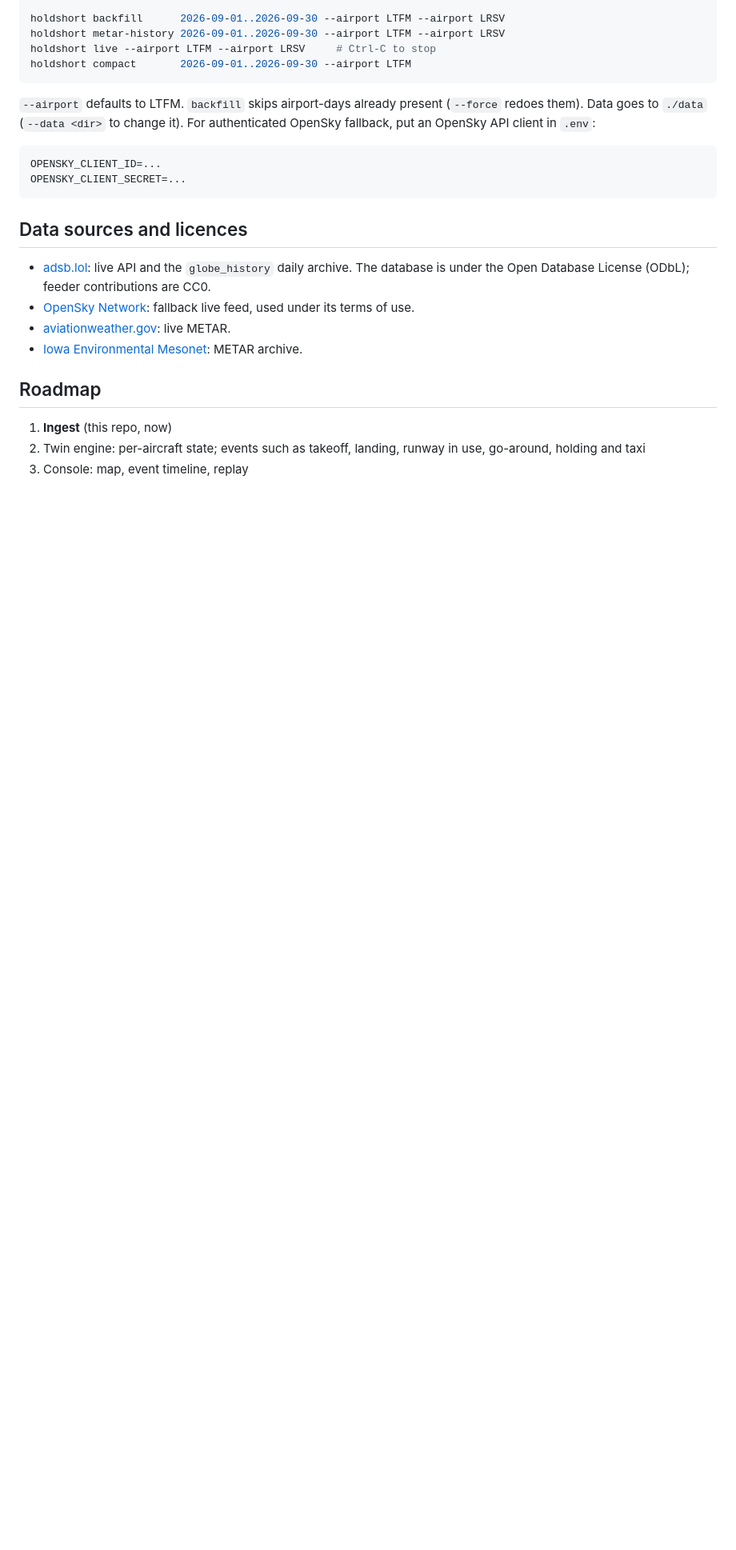
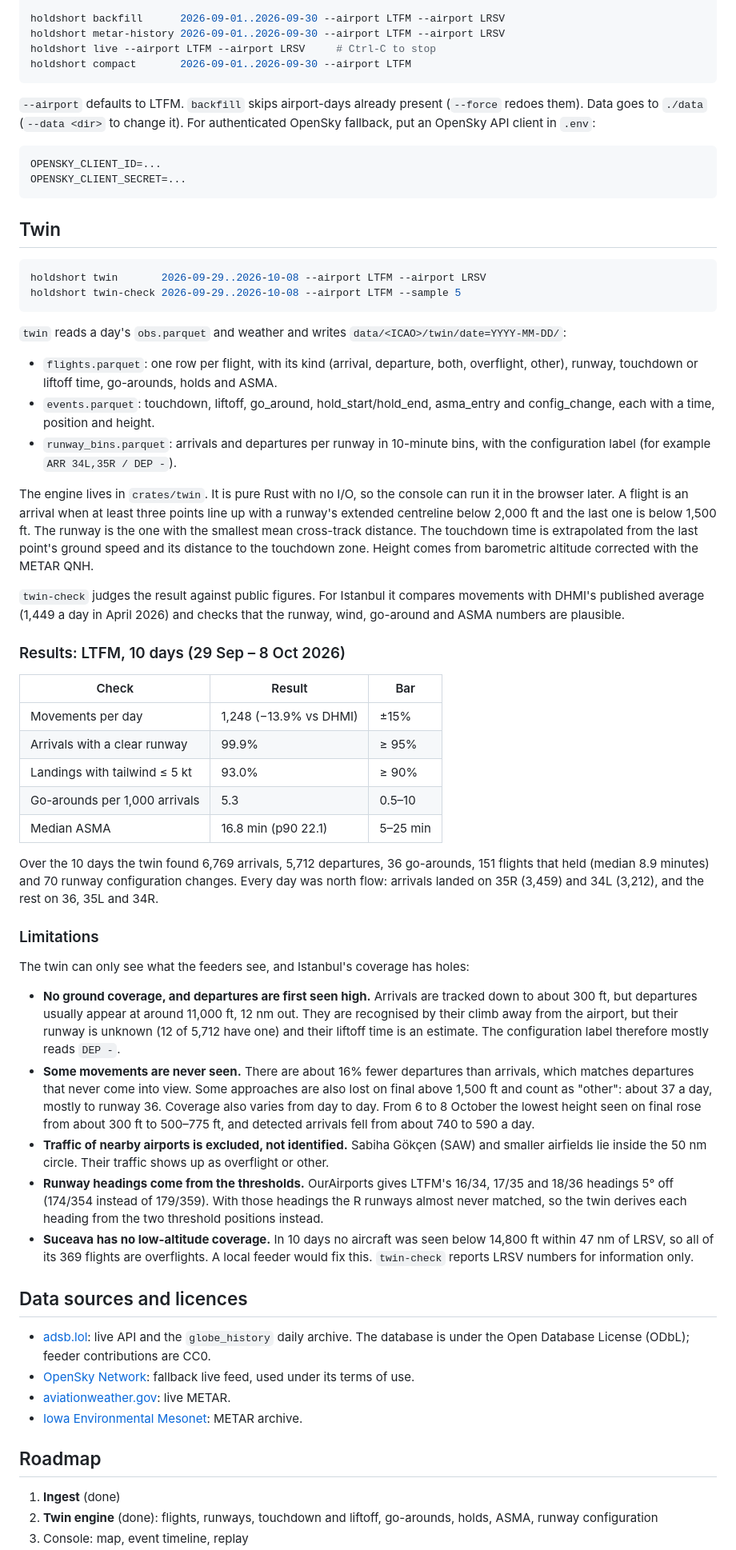
Before and after one commit to iliev-blnk/holdshort, a Markdown page: README.md, the part around one of its changes. Shown at 80% size. Rendered like a GitHub page; blank space fills up the shorter version.

Commit message:
Document the twin with 10-day results and its coverage limits

````diff
--- a/README.md
+++ b/README.md
@@ -77,6 +79,69 @@ OPENSKY_CLIENT_ID=...
 OPENSKY_CLIENT_SECRET=...
 ```
 
+## Twin
+
+```sh
+holdshort twin       2026-09-29..2026-10-08 --airport LTFM --airport LRSV
+holdshort twin-check 2026-09-29..2026-10-08 --airport LTFM --sample 5
+```
+
+`twin` reads a day's `obs.parquet` and weather and writes `data/<ICAO>/twin/date=YYYY-MM-DD/`:
+
+- `flights.parquet`: one row per flight, with its kind (arrival, departure, both, overflight,
+  other), runway, touchdown or liftoff time, go-arounds, holds and ASMA.
+- `events.parquet`: touchdown, liftoff, go_around, hold_start/hold_end, asma_entry and
+  config_change, each with a time, position and height.
+- `runway_bins.parquet`: arrivals and departures per runway in 10-minute bins, with the
+  configuration label (for example `ARR 34L,35R / DEP -`).
+
+The engine lives in `crates/twin`. It is pure Rust with no I/O, so the console can run it in the
+browser later. A flight is an arrival when at least three points line up with a runway's extended
+centreline below 2,000 ft and the last one is below 1,500 ft. The runway is the one with the
+smallest mean cross-track distance. The touchdown time is extrapolated from the last point's ground
+speed and its distance to the touchdown zone. Height comes from barometric altitude corrected with
+the METAR QNH.
+
+`twin-check` judges the result against public figures. For Istanbul it compares movements with
+DHMI's published average (1,449 a day in April 2026) and checks that the runway, wind, go-around
+and ASMA numbers are plausible.
+
+### Results: LTFM, 10 days (29 Sep – 8 Oct 2026)
+
+| Check | Result | Bar |
+| --- | --- | --- |
+| Movements per day | 1,248 (−13.9% vs DHMI) | ±15% |
+| Arrivals with a clear runway | 99.9% | ≥ 95% |
+| Landings with tailwind ≤ 5 kt | 93.0% | ≥ 90% |
+| Go-arounds per 1,000 arrivals | 5.3 | 0.5–10 |
+| Median ASMA | 16.8 min (p90 22.1) | 5–25 min |
+
+Over the 10 days the twin found 6,769 arrivals, 5,712 departures, 36 go-arounds, 151 flights
+that held (median 8.9 minutes) and 70 runway configuration changes. Every day was north flow:
+arrivals landed on 35R (3,459) and 34L (3,212), and the rest on 36, 35L and 34R.
+
+### Limitations
+
+The twin can only see what the feeders see, and Istanbul's coverage has holes:
+
+- **No ground coverage, and departures are first seen high.** Arrivals are tracked down to about
+  300 ft, but departures usually appear at around 11,000 ft, 12 nm out. They are recognised by
+  their climb away from the airport, but their runway is unknown (12 of 5,712 have one) and their
+  liftoff time is an estimate. The configuration label therefore mostly reads `DEP -`.
+- **Some movements are never seen.** There are about 16% fewer departures than arrivals,
+  which matches departures that never come into view. Some approaches are also lost on final
+  above 1,500 ft and count as "other": about 37 a day, mostly to runway 36. Coverage also varies
+  from day to day. From 6 to 8 October the lowest height seen on final rose from about 300 ft to
+  500–775 ft, and detected arrivals fell from about 740 to 590 a day.
+- **Traffic of nearby airports is excluded, not identified.** Sabiha Gökçen (SAW) and smaller
+  airfields lie inside the 50 nm circle. Their traffic shows up as overflight or other.
+- **Runway headings come from the thresholds.** OurAirports gives LTFM's 16/34, 17/35 and 18/36
+  headings 5° off (174/354 instead of 179/359). With those headings the R runways almost never
+  matched, so the twin derives each heading from the two threshold positions instead.
+- **Suceava has no low-altitude coverage.** In 10 days no aircraft was seen below 14,800 ft
+  within 47 nm of LRSV, so all of its 369 flights are overflights. A local feeder would fix this.
+  `twin-check` reports LRSV numbers for information only.
+
 ## Data sources and licences
 
 - [adsb.lol](https://adsb.lol): live API and the `globe_history` daily archive. The database is
@@ -87,7 +152,7 @@ OPENSKY_CLIENT_SECRET=...
 
 ## Roadmap
 
-1. **Ingest** (this repo, now)
-2. Twin engine: per-aircraft state; events such as takeoff, landing, runway in use, go-around,
-   holding and taxi
+1. **Ingest** (done)
+2. **Twin engine** (done): flights, runways, touchdown and liftoff, go-arounds, holds, ASMA,
+   runway configuration
 3. Console: map, event timeline, replay
````
Also changed, not shown: other parts of README.md (+9 -6 lines).
